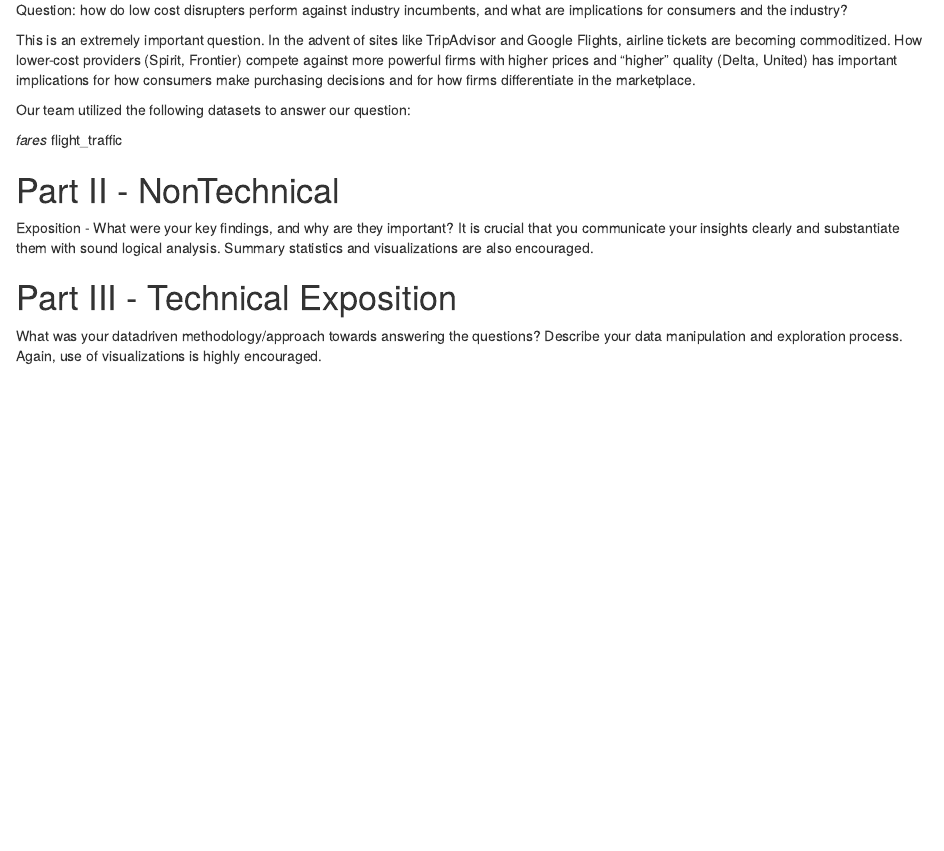
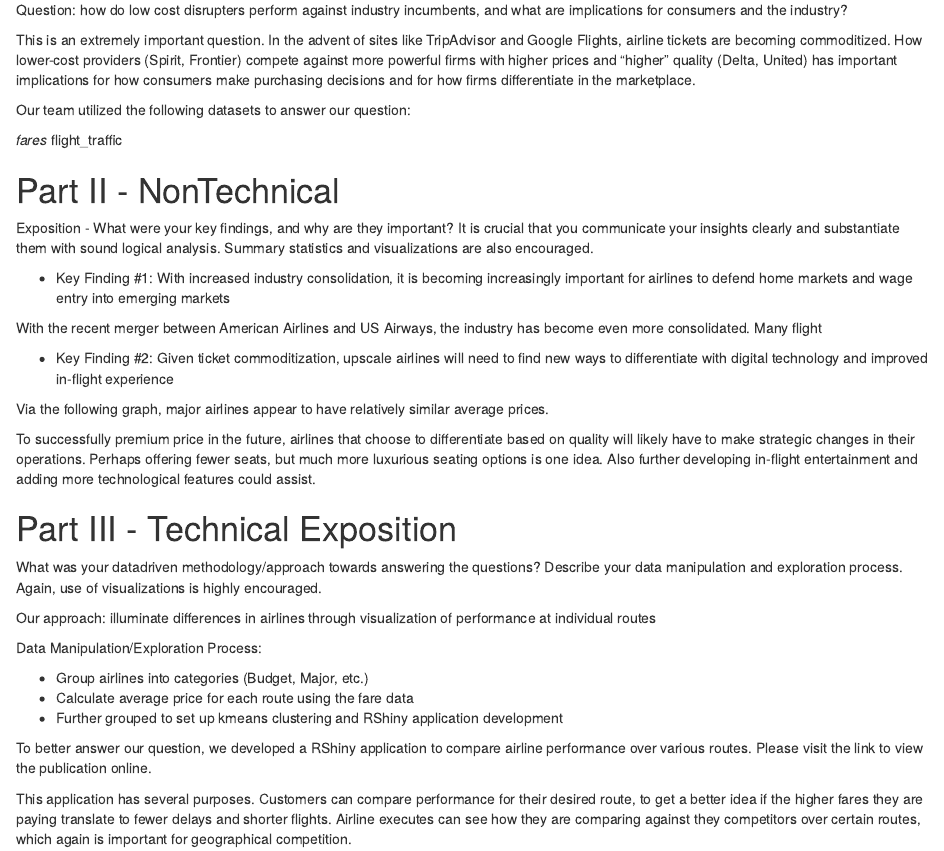
Before and after one commit to jzyoung/Datathon2018, an R Markdown document (Writeup.Rmd): the page in a window 1100 px wide, from 220 px down. Rendered offline with R 4.5, knitr and Pandoc, with nearby package versions.

Commit message:
more writeup stuff

```diff
--- a/Writeup.Rmd
+++ b/Writeup.Rmd
@@ -26,9 +26,31 @@
 is crucial that you communicate your insights clearly and substantiate them with sound
 logical analysis. Summary statistics and visualizations are also encouraged.
 
+* Key Finding #1: With increased industry consolidation, it is becoming increasingly important for airlines to defend home markets and wage entry into emerging markets
+
+With the recent merger between American Airlines and US Airways, the industry has become even more consolidated. Many flight
+
+* Key Finding #2: Given ticket commoditization, upscale airlines will need to find new ways to differentiate with digital technology and improved in-flight experience
+
+Via the following graph, major airlines appear to have relatively similar average prices.
+
+To successfully premium price in the future, airlines that choose to differentiate based on quality will likely have to make strategic changes in their operations. Perhaps offering fewer seats, but much more luxurious seating options is one idea.  Also further developing in-flight entertainment and adding more technological features could assist.
+
 
 # Part III - Technical Exposition
 
 What was your datadriven methodology/approach towards answering the questions?
 Describe your data manipulation and exploration process.
 Again, use of visualizations is highly encouraged.
+
+Our approach: illuminate differences in airlines through visualization of performance at individual routes
+
+Data Manipulation/Exploration Process:
+
+* Group airlines into categories (Budget, Major, etc.)
+* Calculate average price for each route using the fare data
+* Further grouped to set up kmeans clustering and RShiny application development
+
+To better answer our question, we developed a RShiny application to compare airline performance over various routes. Please visit the link to view the publication online.
+
+This application has several purposes. Customers can compare performance for their desired route, to get a better idea if the higher fares they are paying translate to fewer delays and shorter flights. Airline executes can see how they are comparing against they competitors over certain routes, which again is important for geographical competition.
```
